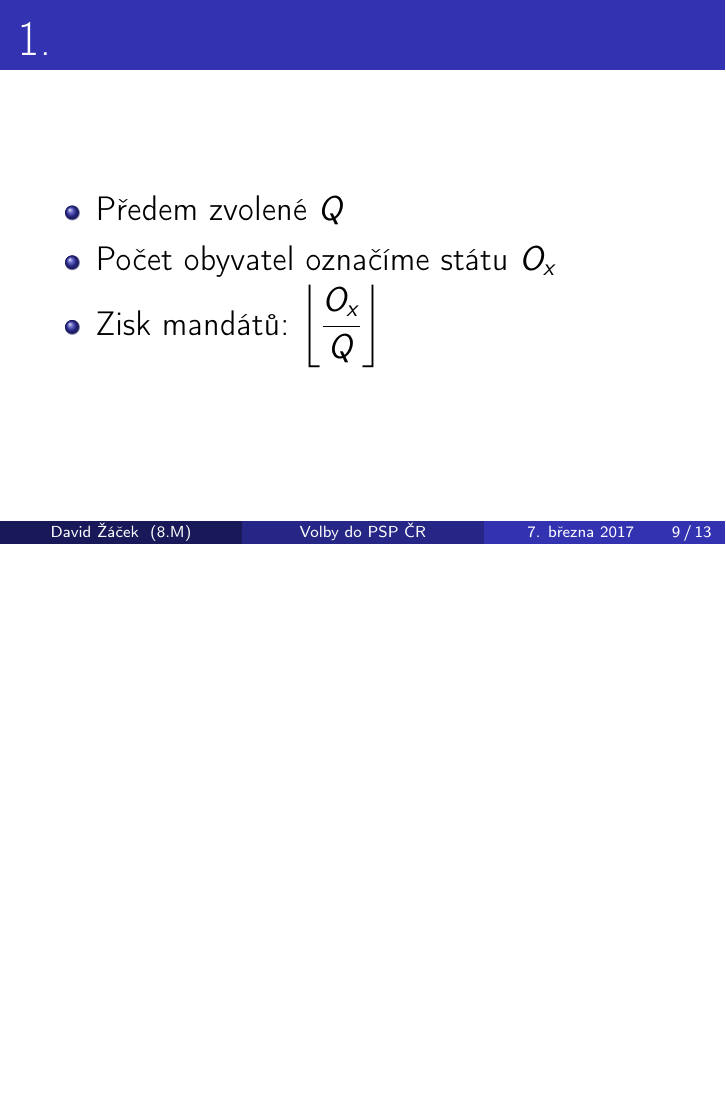
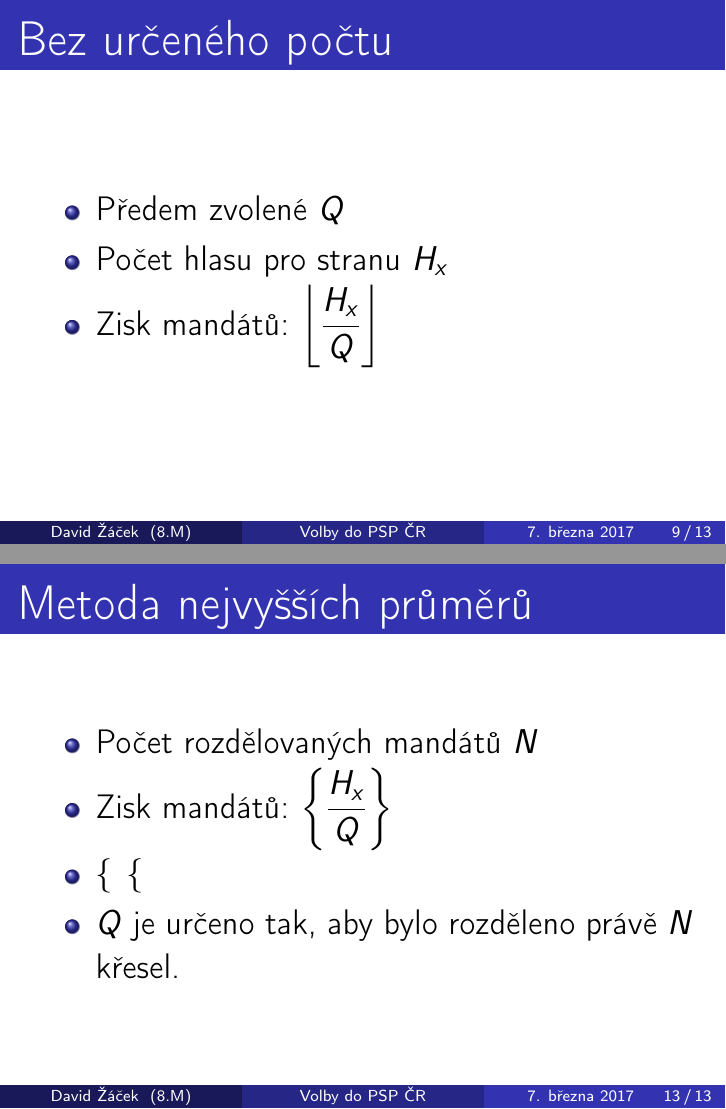
Before and after one commit to David132639/volby, LaTeX slides (prezentace.tex): page 9 of 14 before the commit and pages 9 and 13 of 14 after it, the two joined at a grey line, the shorter picture padded with empty space. Compiled offline with pdfLaTeX.

Commit message:
Po anglictine

```diff
--- a/prezentace.tex
+++ b/prezentace.tex
@@ -94,12 +94,12 @@ Jak je to možné?
 \end{center}
 \end{frame}
 
-\begin{frame}{1.}
+\begin{frame}{Bez určeného počtu}
 %Q"9000/11000		O1"20000	O2"100000
 \begin{itemize}
 \item Předem zvolené $Q$
-\item Počet obyvatel označíme státu $O_{x}$
-\item Zisk mandátů: $\left\lfloor\dfrac{O_{x}}{Q}\right\rfloor$
+\item Počet hlasu pro stranu $H_{x}$
+\item Zisk mandátů: $\left\lfloor\dfrac{H_{x}}{Q}\right\rfloor$
 \end{itemize}
 \end{frame}
 
@@ -164,7 +156,14 @@ C & 200 & 1,426 & 2 & 1.571 & 1 \\
 \end{center}
 \end{frame}
 
-
+\begin{frame}{Metoda nejvyšších průměrů}
+\begin{itemize}
+\item Počet rozdělovaných mandátů $N$
+\item Zisk mandátů: $\left\{\dfrac{H_{x}}{Q}\right\}$
+\item $\{$\hspace{0.25cm}$\{$
+\item $Q$ je určeno tak, aby bylo rozděleno právě $N$ křesel.
+\end{itemize}
+\end{frame}
 
 https://www.census.gov/population/apportionment/about/history.html
 
```
Also changed, not shown: prezentace.pdf, prezentace.tex (16 more changed lines).
